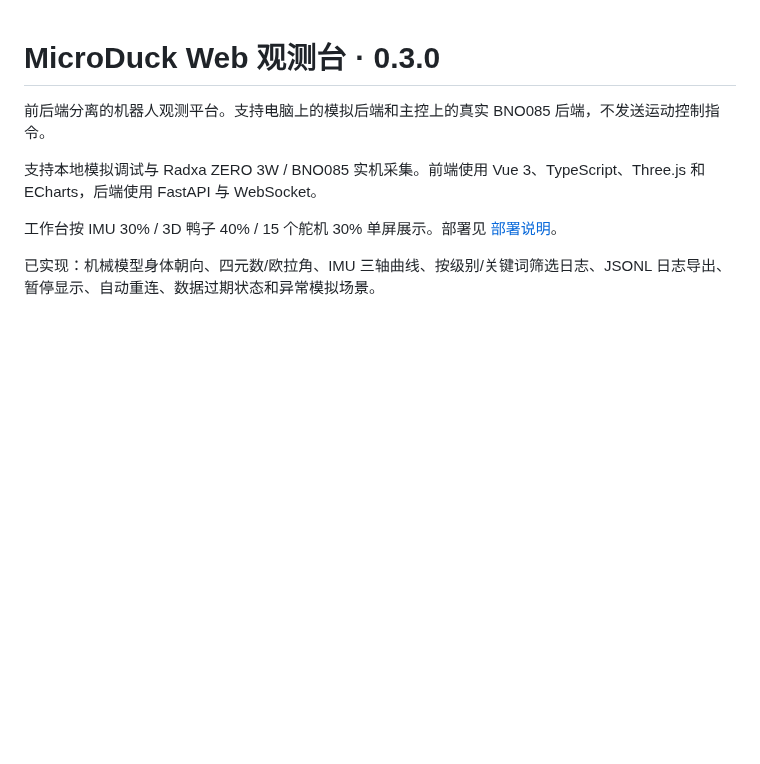
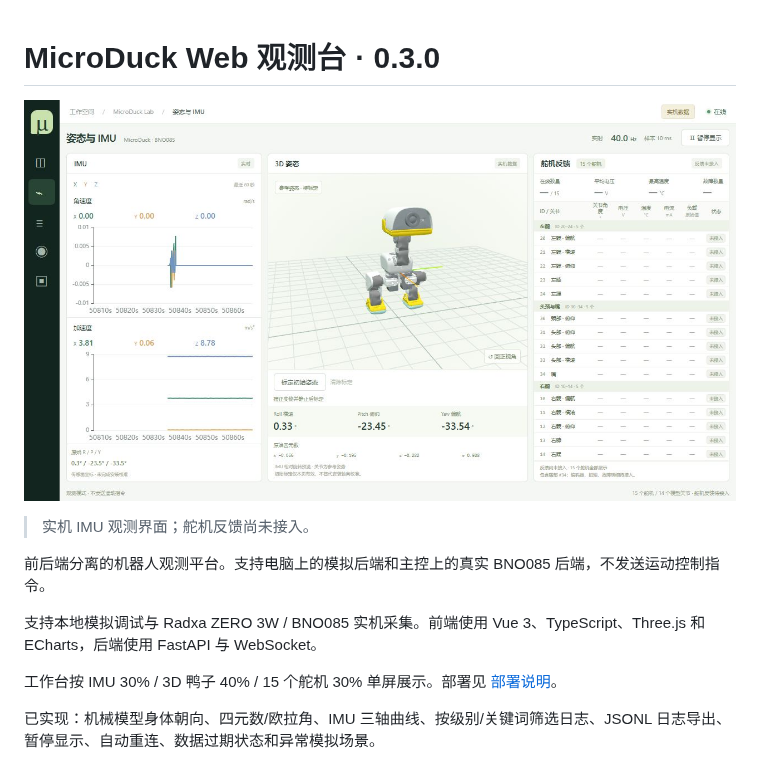
Before and after one commit to Ley-WL/microduck-observer, a Markdown page: README.md, the part around the change. Rendered like a GitHub page; pictures changed too: docs/images/dashboard.png (added); blank space fills up the shorter version.

Commit message:
docs: add dashboard screenshot to README

```diff
--- a/README.md
+++ b/README.md
@@ -1,4 +1,8 @@
 # MicroDuck Web 观测台 · 0.3.0
+
+![MicroDuck 主页：IMU、3D 鸭子姿态与 15 个舵机信息](docs/images/dashboard.png)
+
+> 实机 IMU 观测界面；舵机反馈尚未接入。
 
 前后端分离的机器人观测平台。支持电脑上的模拟后端和主控上的真实 BNO085 后端，不发送运动控制指令。
 
```
